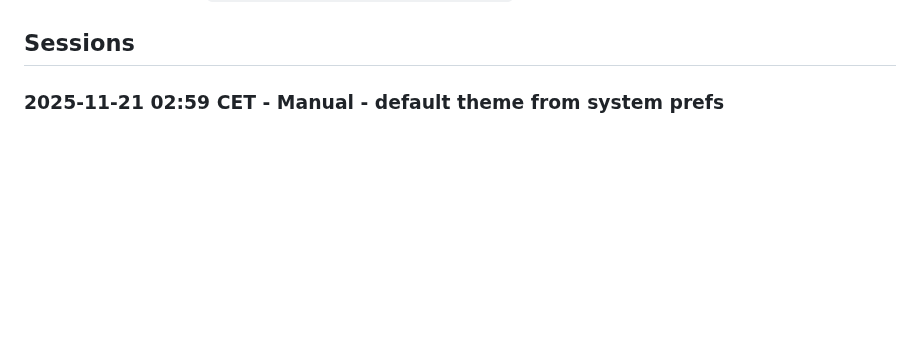
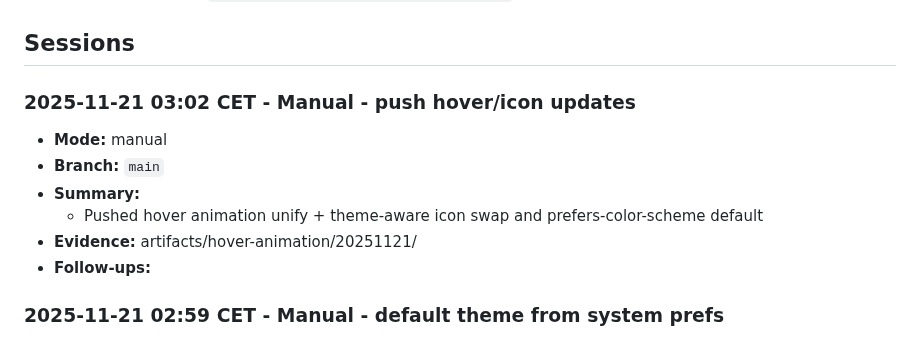
Before and after one commit to NicheToolsCavin/tinyutils, a Markdown page: docs/AGENT_RUN_LOG.md, the part around the change. GitHub-like rendering; blank space fills up the shorter version.

Commit message:
docs: log hover/icon push

```diff
--- a/docs/AGENT_RUN_LOG.md
+++ b/docs/AGENT_RUN_LOG.md
@@ -216,6 +216,14 @@ Running log for agent-led work so freezes or mid-run swaps never erase context.
 - **Helper script:** Use `python scripts/log_run_entry.py --help` to append entries without manual editing.
 
 ## Sessions
+
+### 2025-11-21 03:02 CET - Manual - push hover/icon updates
+- **Mode:** manual
+- **Branch:** `main`
+- **Summary:**
+  - Pushed hover animation unify + theme-aware icon swap and prefers-color-scheme default
+- **Evidence:** artifacts/hover-animation/20251121/
+- **Follow-ups:**
 
 ### 2025-11-21 02:59 CET - Manual - default theme from system prefs
 - **Mode:** manual
```
Also changed, not shown: docs/AGENT_TASK_CHECKLIST.md (+1 -0 lines).
